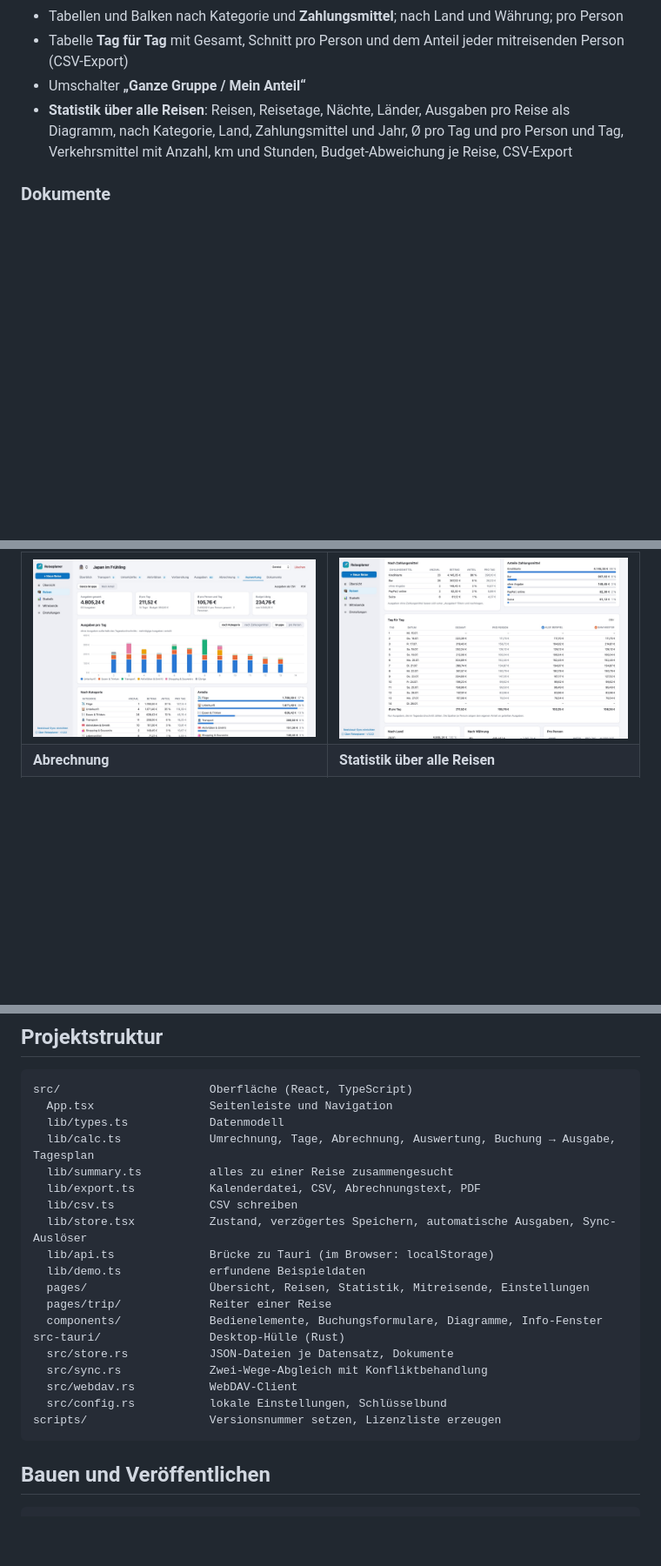
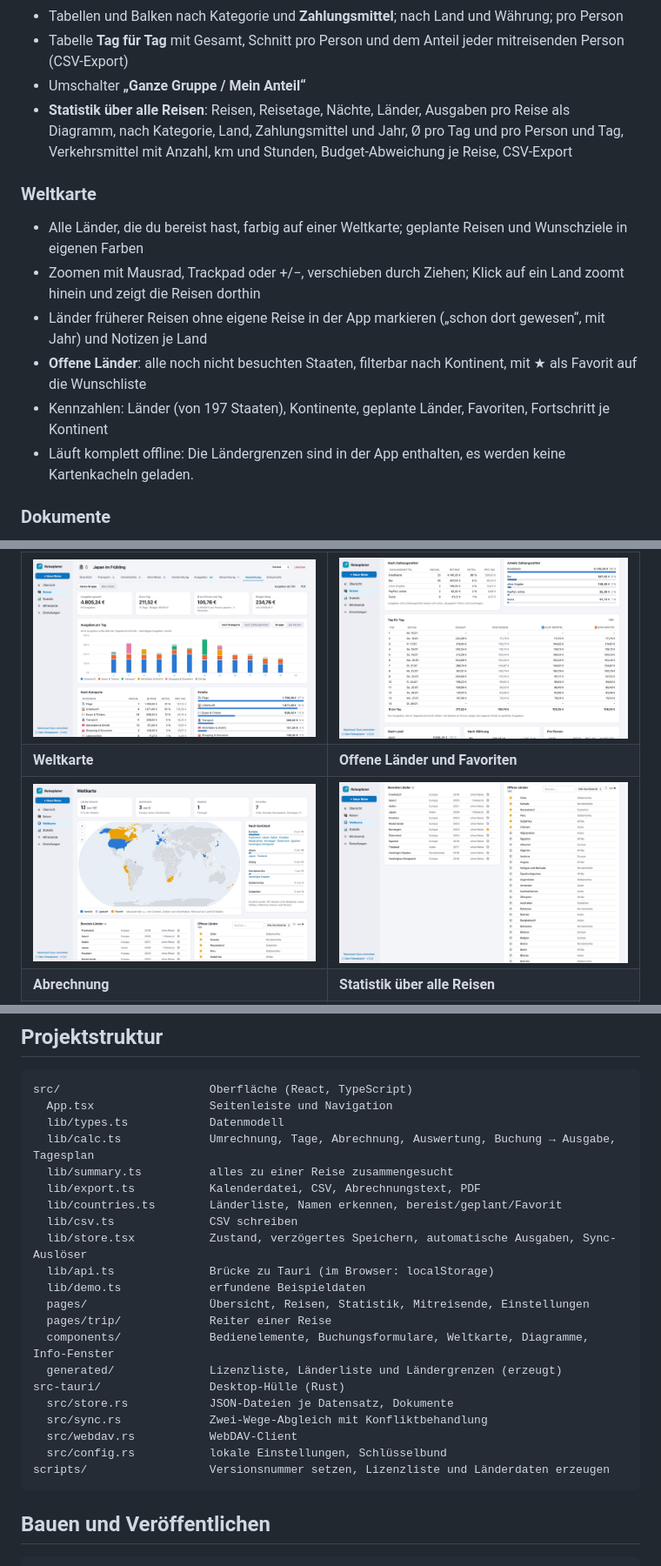
Before and after one commit to Soeren3003/reiseplaner, a Markdown page: README.md, 3 parts joined by grey strips. Shown at 87% size. Drawn GitHub-style; pictures changed too: docs/screenshots/world-lists.jpg (added), docs/screenshots/world.jpg (added); blank space fills up the shorter version.

Commit message:
README: Weltkarte und Screenshots
Co-Authored-By: Claude Opus 5.5 <noreply@anthropic.com>

````diff
--- a/README.md
+++ b/README.md
@@ -107,6 +107,15 @@ Nextcloud zwischen mehreren Rechnern oder mit Mitreisenden ab.
 - **Statistik über alle Reisen**: Reisen, Reisetage, Nächte, Länder, Ausgaben pro Reise als Diagramm, nach
   Kategorie, Land, Zahlungsmittel und Jahr, Ø pro Tag und pro Person und Tag, Verkehrsmittel mit Anzahl, km und Stunden, Budget-Abweichung je Reise, CSV-Export
 
+### Weltkarte
+- Alle Länder, die du bereist hast, farbig auf einer Weltkarte; geplante Reisen und Wunschziele in eigenen Farben
+- Zoomen mit Mausrad, Trackpad oder +/−, verschieben durch Ziehen; Klick auf ein Land zoomt hinein und zeigt die
+  Reisen dorthin
+- Länder früherer Reisen ohne eigene Reise in der App markieren („schon dort gewesen“, mit Jahr) und Notizen je Land
+- **Offene Länder**: alle noch nicht besuchten Staaten, filterbar nach Kontinent, mit ★ als Favorit auf die Wunschliste
+- Kennzahlen: Länder (von 197 Staaten), Kontinente, geplante Länder, Favoriten, Fortschritt je Kontinent
+- Läuft komplett offline: Die Ländergrenzen sind in der App enthalten, es werden keine Kartenkacheln geladen.
+
 ### Dokumente
 - Tickets, Bordkarten, Buchungsbestätigungen und Belege je Reise ablegen (per Drag & Drop) und mit
   Nextcloud abgleichen
@@ -120,6 +129,8 @@ Nextcloud zwischen mehreren Rechnern oder mit Mitreisenden ab.
 | <img src="docs/screenshots/expenses.jpg" alt="Ausgaben: Schnellerfassung, Liste nach Tagen in Yen und Euro, Budget und Wechselkurse" width="440"> | <img src="docs/screenshots/checklist.jpg" alt="Aufgaben vor der Reise und Packliste mit Abschnitten" width="440"> |
 | **Auswertung** | **Zahlungsmittel und Tag für Tag** |
 | <img src="docs/screenshots/analysis.jpg" alt="Auswertung: Kennzahlen, Ausgaben pro Tag nach Kategorie, Tabelle nach Kategorie" width="440"> | <img src="docs/screenshots/analysis-days.jpg" alt="Auswertung nach Zahlungsmittel und Tabelle Tag für Tag mit dem Anteil jeder Person" width="440"> |
+| **Weltkarte** | **Offene Länder und Favoriten** |
+| <img src="docs/screenshots/world.jpg" alt="Weltkarte mit bereisten, geplanten und gewünschten Ländern, Fortschritt je Kontinent" width="440"> | <img src="docs/screenshots/world-lists.jpg" alt="Listen der bereisten und offenen Länder mit Favoriten-Stern" width="440"> |
 | **Abrechnung** | **Statistik über alle Reisen** |
 | <img src="docs/screenshots/settlement.jpg" alt="Abrechnung: Salden und wer wem wie viel zahlt" width="440"> | <img src="docs/screenshots/statistics.jpg" alt="Statistik: Ausgaben pro Reise, nach Kategorie, Land, Zahlungsmittel und Jahr" width="440"> |
 
@@ -263,19 +275,21 @@ src/                      Oberfläche (React, TypeScript)
   lib/calc.ts             Umrechnung, Tage, Abrechnung, Auswertung, Buchung → Ausgabe, Tagesplan
   lib/summary.ts          alles zu einer Reise zusammengesucht
   lib/export.ts           Kalenderdatei, CSV, Abrechnungstext, PDF
+  lib/countries.ts        Länderliste, Namen erkennen, bereist/geplant/Favorit
   lib/csv.ts              CSV schreiben
   lib/store.tsx           Zustand, verzögertes Speichern, automatische Ausgaben, Sync-Auslöser
   lib/api.ts              Brücke zu Tauri (im Browser: localStorage)
   lib/demo.ts             erfundene Beispieldaten
   pages/                  Übersicht, Reisen, Statistik, Mitreisende, Einstellungen
   pages/trip/             Reiter einer Reise
-  components/             Bedienelemente, Buchungsformulare, Diagramme, Info-Fenster
+  components/             Bedienelemente, Buchungsformulare, Weltkarte, Diagramme, Info-Fenster
+  generated/              Lizenzliste, Länderliste und Ländergrenzen (erzeugt)
 src-tauri/                Desktop-Hülle (Rust)
   src/store.rs            JSON-Dateien je Datensatz, Dokumente
   src/sync.rs             Zwei-Wege-Abgleich mit Konfliktbehandlung
   src/webdav.rs           WebDAV-Client
   src/config.rs           lokale Einstellungen, Schlüsselbund
-scripts/                  Versionsnummer setzen, Lizenzliste erzeugen
+scripts/                  Versionsnummer setzen, Lizenzliste und Länderdaten erzeugen
 ```
 
 ## Bauen und Veröffentlichen
````
Also changed, not shown: other parts of README.md (+7 -2 lines).
